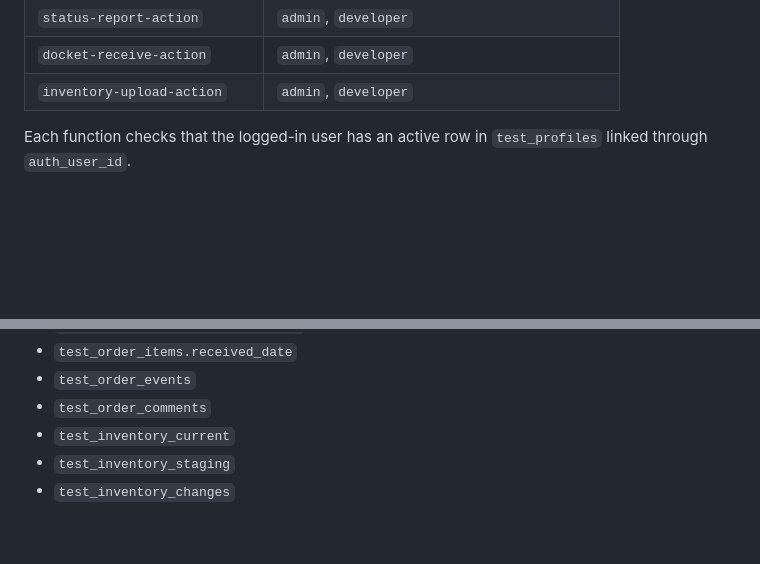
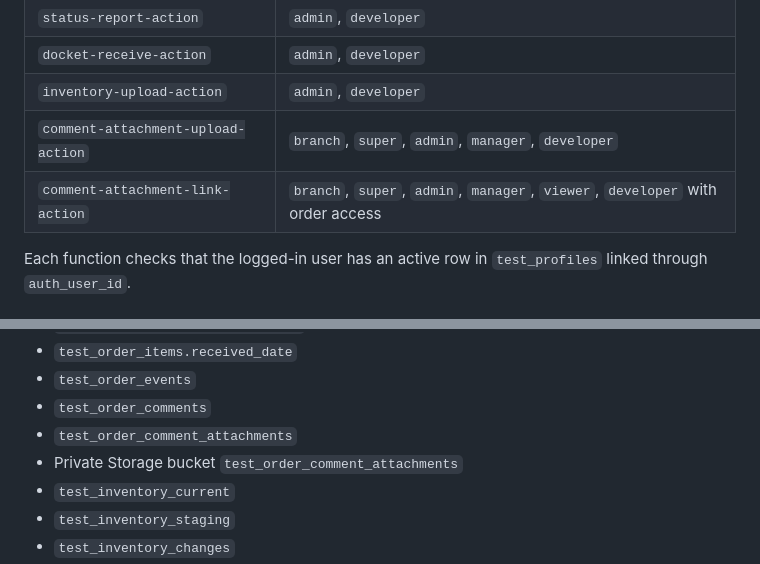
Before and after one commit to antnish1/Parts, a Markdown page: docs/edge-functions-deployment-checklist.md, 2 parts joined by grey strips. Rendered like a GitHub page; blank space fills up the shorter version.

```diff
--- a/docs/edge-functions-deployment-checklist.md
+++ b/docs/edge-functions-deployment-checklist.md
@@ -54,6 +58,8 @@ Do not place the service role value in Vercel, frontend environment files, brows
 | `status-report-action` | `admin`, `developer` |
 | `docket-receive-action` | `admin`, `developer` |
 | `inventory-upload-action` | `admin`, `developer` |
+| `comment-attachment-upload-action` | `branch`, `super`, `admin`, `manager`, `developer` |
+| `comment-attachment-link-action` | `branch`, `super`, `admin`, `manager`, `viewer`, `developer` with order access |
 
 Each function checks that the logged-in user has an active row in `test_profiles` linked through `auth_user_id`.
 
@@ -71,6 +77,8 @@ Confirm these exist before testing:
 - `test_order_items.received_date`
 - `test_order_events`
 - `test_order_comments`
+- `test_order_comment_attachments`
+- Private Storage bucket `test_order_comment_attachments`
 - `test_inventory_current`
 - `test_inventory_staging`
 - `test_inventory_changes`
```
Also changed, not shown: other parts of docs/edge-functions-deployment-checklist.md (+9 -1 lines).
